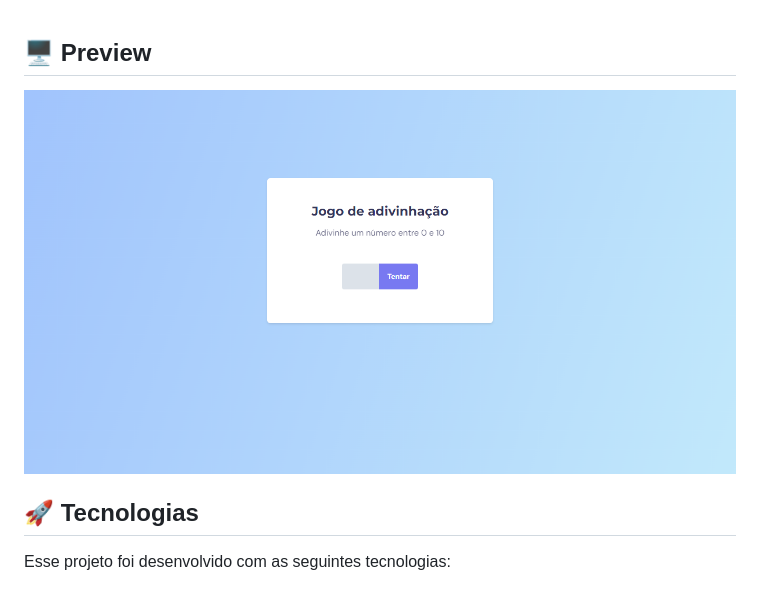
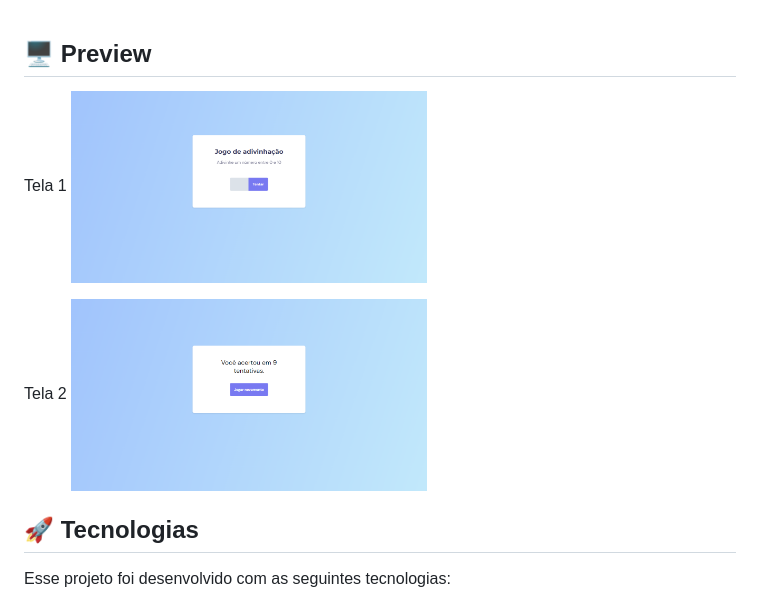
Before and after one commit to igormatheusf/projeto-jogo-adivinhacao, a Markdown page: README.md, the part around the change printed below. Rendered like a GitHub page; pictures changed too: .github/preview-02.png (added).

```diff
--- a/README.md
+++ b/README.md
@@ -11,8 +11,11 @@
 
 ## 🖥 Preview
 
-<img align="center" src=".github/preview.png">
+Tela 1
+<img align="center" src=".github/preview-01.png" width="50%">
 
+Tela 2
+<img align="center" src=".github/preview-02.png" width="50%">
 
 ## 🚀 Tecnologias
 
```
Also changed, not shown: other parts of README.md (+0 -1 lines), .github/preview-01.png (renamed from .github/preview.png).
